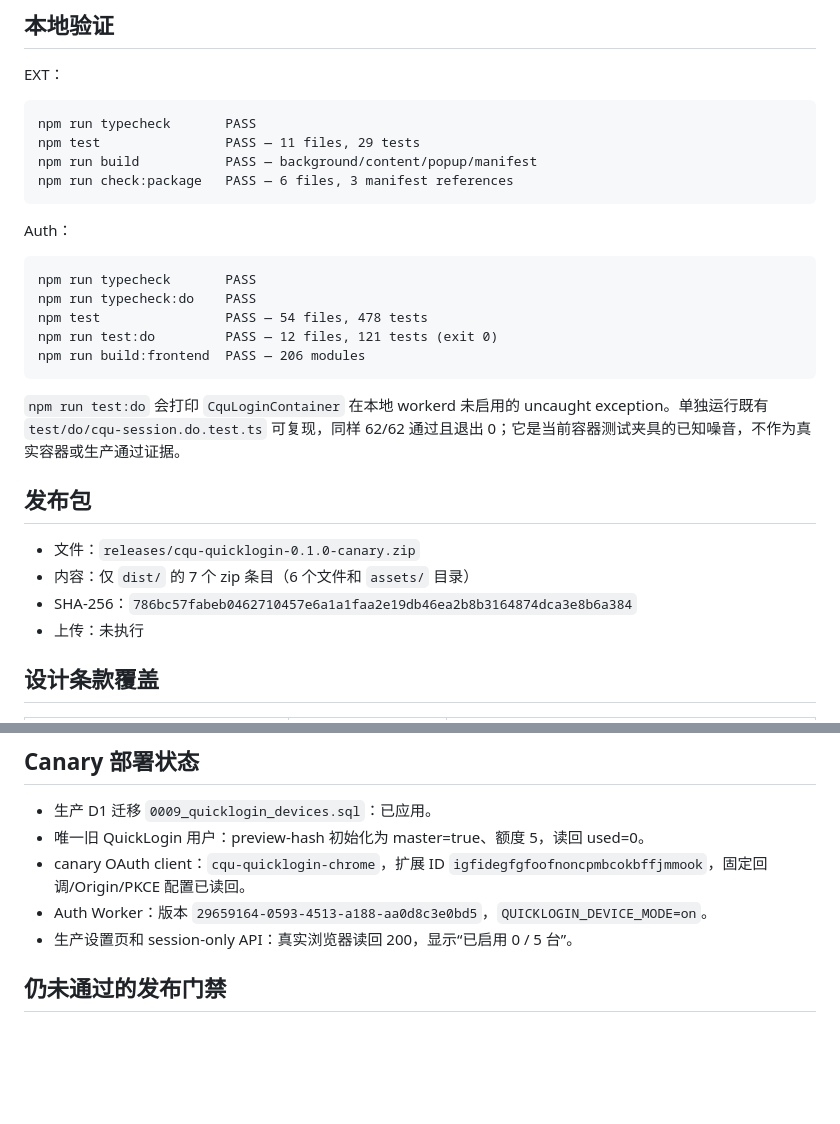
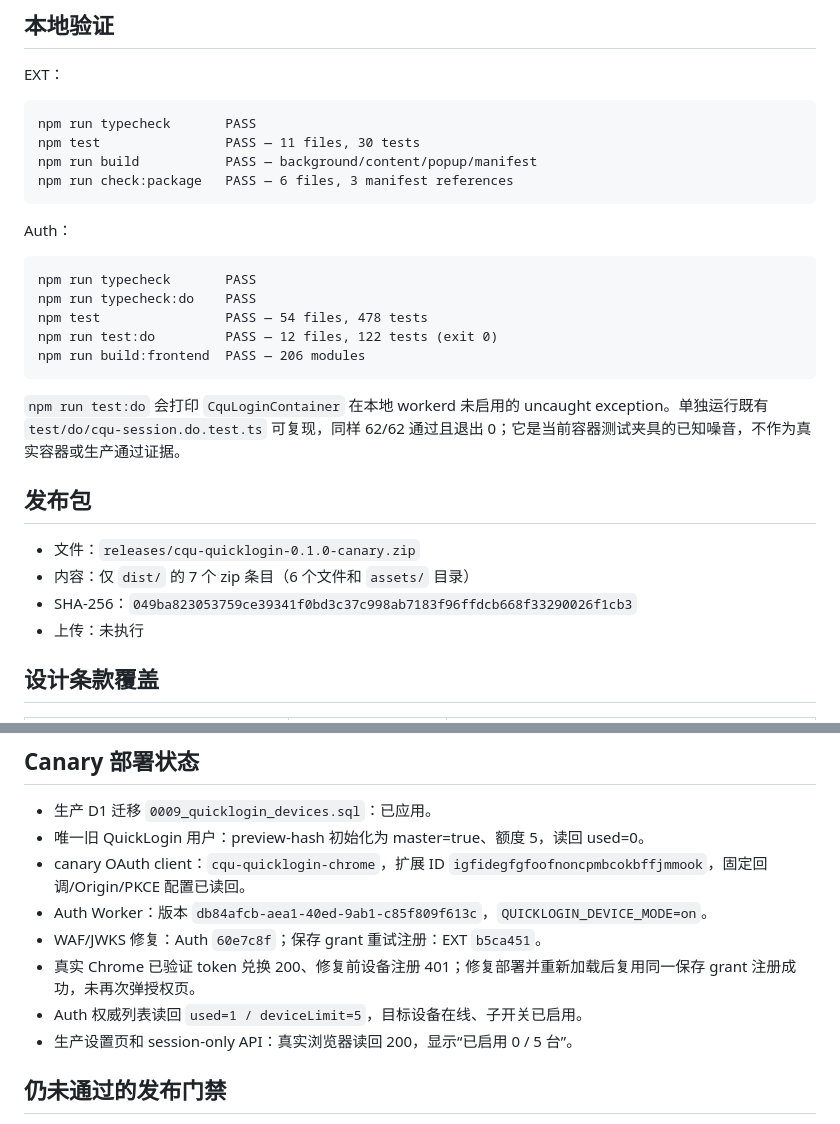
Before and after one commit to cqu-moe/quick-login, a Markdown page: docs/operations/quicklogin-handoff.md, 2 parts joined by grey strips. Drawn GitHub-style; blank space fills up the shorter version.

````diff
--- a/docs/operations/quicklogin-handoff.md
+++ b/docs/operations/quicklogin-handoff.md
@@ -44,7 +44,7 @@ EXT：
 
 ```text
 npm run typecheck       PASS
-npm test                PASS — 11 files, 29 tests
+npm test                PASS — 11 files, 30 tests
 npm run build           PASS — background/content/popup/manifest
 npm run check:package   PASS — 6 files, 3 manifest references
 ```
@@ -55,7 +55,7 @@ Auth：
 npm run typecheck       PASS
 npm run typecheck:do    PASS
 npm test                PASS — 54 files, 478 tests
-npm run test:do         PASS — 12 files, 121 tests (exit 0)
+npm run test:do         PASS — 12 files, 122 tests (exit 0)
 npm run build:frontend  PASS — 206 modules
 ```
 
@@ -65,7 +65,7 @@ npm run build:frontend  PASS — 206 modules
 
 - 文件：`releases/cqu-quicklogin-0.1.0-canary.zip`
 - 内容：仅 `dist/` 的 7 个 zip 条目（6 个文件和 `assets/` 目录）
-- SHA-256：`786bc57fabeb0462710457e6a1a1faa2e19db46ea2b8b3164874dca3e8b6a384`
+- SHA-256：`049ba823053759ce39341f0bd3c37c998ab7183f96ffdcb668f33290026f1cb3`
 - 上传：未执行
 
 ## 设计条款覆盖
@@ -86,7 +86,10 @@ npm run build:frontend  PASS — 206 modules
 - 生产 D1 迁移 `0009_quicklogin_devices.sql`：已应用。
 - 唯一旧 QuickLogin 用户：preview-hash 初始化为 master=true、额度 5，读回 used=0。
 - canary OAuth client：`cqu-quicklogin-chrome`，扩展 ID `igfidegfgfoofnoncpmbcokbffjmmook`，固定回调/Origin/PKCE 配置已读回。
-- Auth Worker：版本 `29659164-0593-4513-a188-aa0d8c3e0bd5`，`QUICKLOGIN_DEVICE_MODE=on`。
+- Auth Worker：版本 `db84afcb-aea1-40ed-9ab1-c85f809f613c`，`QUICKLOGIN_DEVICE_MODE=on`。
+- WAF/JWKS 修复：Auth `60e7c8f`；保存 grant 重试注册：EXT `b5ca451`。
+- 真实 Chrome 已验证 token 兑换 200、修复前设备注册 401；修复部署并重新加载后复用同一保存 grant 注册成功，未再次弹授权页。
+- Auth 权威列表读回 `used=1 / deviceLimit=5`，目标设备在线、子开关已启用。
 - 生产设置页和 session-only API：真实浏览器读回 200，显示“已启用 0 / 5 台”。
 
 ## 仍未通过的发布门禁
````
Also changed, not shown: docs/acceptance/quicklogin.md (+2 -0 lines), docs/operations/quicklogin-release.md (+2 -2 lines).
